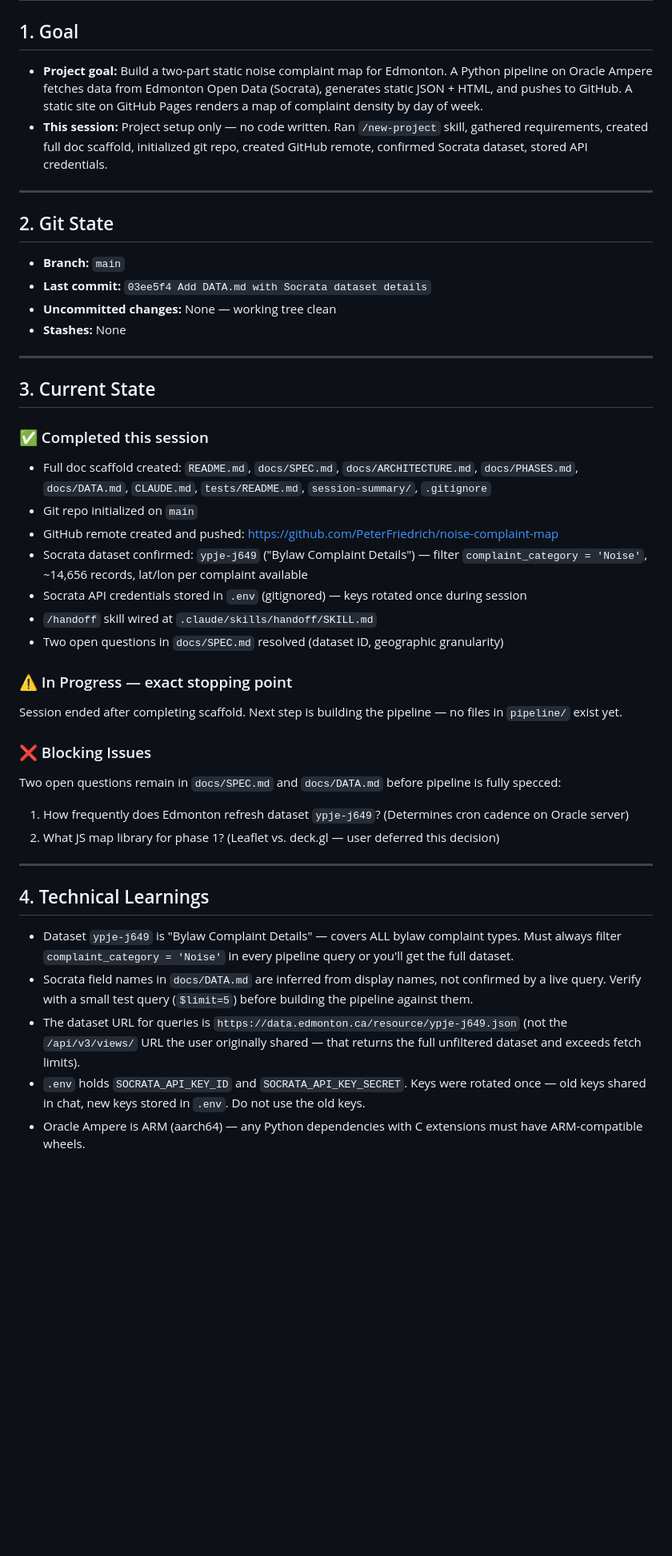
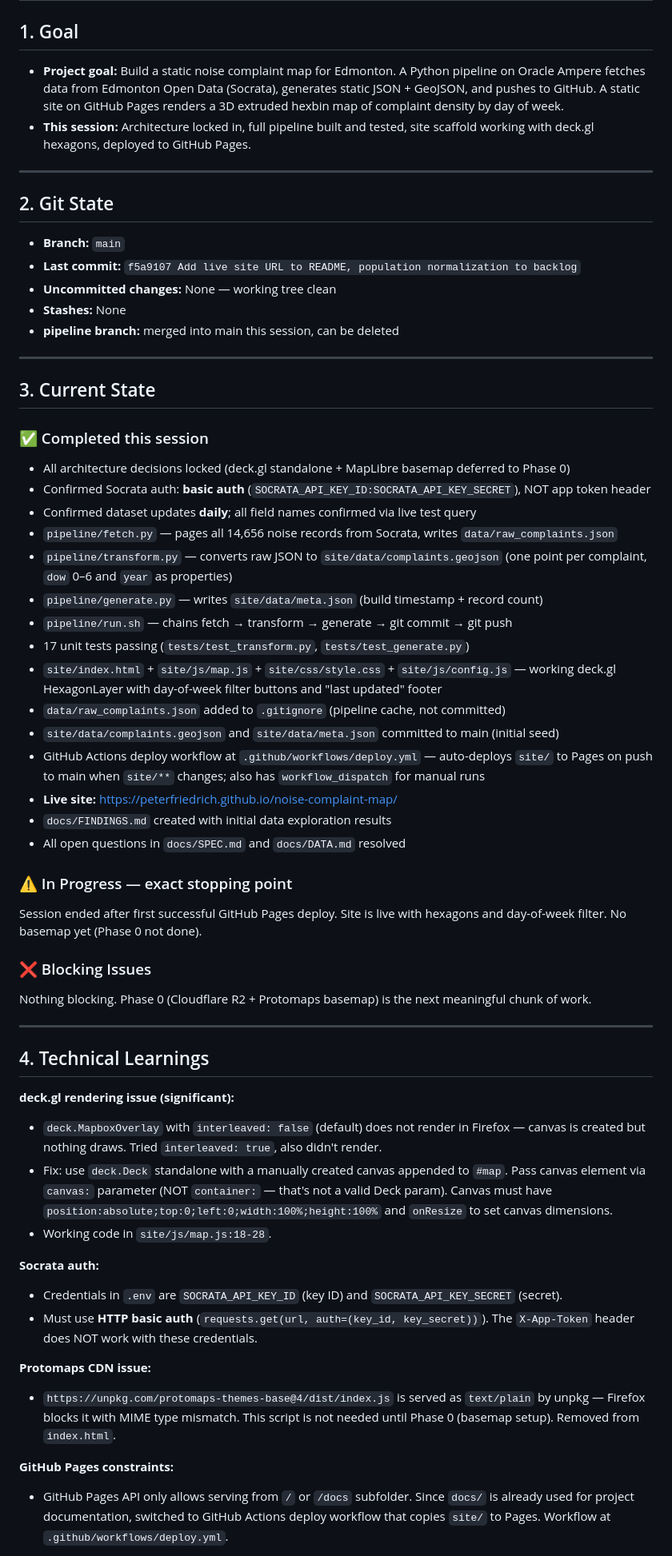
Before and after one commit to PeterFriedrich/noise-complaint-map, a Markdown page: session-summary/2026-06-20.md, the part around one of its changes. Shown at 80% size. Drawn GitHub-style; blank space fills up the shorter version.

```diff
--- a/session-summary/2026-06-20.md
+++ b/session-summary/2026-06-20.md
@@ -2,17 +2,18 @@
 
 ## 1. Goal
 
-- **Project goal:** Build a two-part static noise complaint map for Edmonton. A Python pipeline on Oracle Ampere fetches data from Edmonton Open Data (Socrata), generates static JSON + HTML, and pushes to GitHub. A static site on GitHub Pages renders a map of complaint density by day of week.
-- **This session:** Project setup only — no code written. Ran `/new-project` skill, gathered requirements, created full doc scaffold, initialized git repo, created GitHub remote, confirmed Socrata dataset, stored API credentials.
+- **Project goal:** Build a static noise complaint map for Edmonton. A Python pipeline on Oracle Ampere fetches data from Edmonton Open Data (Socrata), generates static JSON + GeoJSON, and pushes to GitHub. A static site on GitHub Pages renders a 3D extruded hexbin map of complaint density by day of week.
+- **This session:** Architecture locked in, full pipeline built and tested, site scaffold working with deck.gl hexagons, deployed to GitHub Pages.
 
 ---
 
 ## 2. Git State
 
 - **Branch:** `main`
-- **Last commit:** `03ee5f4 Add DATA.md with Socrata dataset details`
+- **Last commit:** `f5a9107 Add live site URL to README, population normalization to backlog`
 - **Uncommitted changes:** None — working tree clean
 - **Stashes:** None
+- **pipeline branch:** merged into main this session, can be deleted
 
 ---
 
@@ -20,31 +21,46 @@
 
 ### ✅ Completed this session
 
-- Full doc scaffold created: `README.md`, `docs/SPEC.md`, `docs/ARCHITECTURE.md`, `docs/PHASES.md`, `docs/DATA.md`, `CLAUDE.md`, `tests/README.md`, `session-summary/`, `.gitignore`
-- Git repo initialized on `main`
-- GitHub remote created and pushed: https://github.com/PeterFriedrich/noise-complaint-map
-- Socrata dataset confirmed: `ypje-j649` ("Bylaw Complaint Details") — filter `complaint_category = 'Noise'`, ~14,656 records, lat/lon per complaint available
-- Socrata API credentials stored in `.env` (gitignored) — keys rotated once during session
-- `/handoff` skill wired at `.claude/skills/handoff/SKILL.md`
-- Two open questions in `docs/SPEC.md` resolved (dataset ID, geographic granularity)
+- All architecture decisions locked (deck.gl standalone + MapLibre basemap deferred to Phase 0)
+- Confirmed Socrata auth: **basic auth** (`SOCRATA_API_KEY_ID:SOCRATA_API_KEY_SECRET`), NOT app token header
+- Confirmed dataset updates **daily**; all field names confirmed via live test query
+- `pipeline/fetch.py` — pages all 14,656 noise records from Socrata, writes `data/raw_complaints.json`
+- `pipeline/transform.py` — converts raw JSON to `site/data/complaints.geojson` (one point per complaint, `dow` 0–6 and `year` as properties)
+- `pipeline/generate.py` — writes `site/data/meta.json` (build timestamp + record count)
+- `pipeline/run.sh` — chains fetch → transform → generate → git commit → git push
+- 17 unit tests passing (`tests/test_transform.py`, `tests/test_generate.py`)
+- `site/index.html` + `site/js/map.js` + `site/css/style.css` + `site/js/config.js` — working deck.gl HexagonLayer with day-of-week filter buttons and "last updated" footer
+- `data/raw_complaints.json` added to `.gitignore` (pipeline cache, not committed)
+- `site/data/complaints.geojson` and `site/data/meta.json` committed to main (initial seed)
+- GitHub Actions deploy workflow at `.github/workflows/deploy.yml` — auto-deploys `site/` to Pages on push to main when `site/**` changes; also has `workflow_dispatch` for manual runs
+- **Live site:** https://peterfriedrich.github.io/noise-complaint-map/
+- `docs/FINDINGS.md` created with initial data exploration results
+- All open questions in `docs/SPEC.md` and `docs/DATA.md` resolved
 
 ### ⚠️ In Progress — exact stopping point
 
-Session ended after completing scaffold. Next step is building the pipeline — no files in `pipeline/` exist yet.
+Session ended after first successful GitHub Pages deploy. Site is live with hexagons and day-of-week filter. No basemap yet (Phase 0 not done).
 
 ### ❌ Blocking Issues
 
-Two open questions remain in `docs/SPEC.md` and `docs/DATA.md` before pipeline is fully specced:
-
-1. How frequently does Edmonton refresh dataset `ypje-j649`? (Determines cron cadence on Oracle server)
-2. What JS map library for phase 1? (Leaflet vs. deck.gl — user deferred this decision)
+Nothing blocking. Phase 0 (Cloudflare R2 + Protomaps basemap) is the next meaningful chunk of work.
 
 ---
 
 ## 4. Technical Learnings
 
-- Dataset `ypje-j649` is "Bylaw Complaint Details" — covers ALL bylaw complaint types. Must always filter `complaint_category = 'Noise'` in every pipeline query or you'll get the full dataset.
-- Socrata field names in `docs/DATA.md` are inferred from display names, not confirmed by a live query. Verify with a small test query (`$limit=5`) before building the pipeline against them.
-- The dataset URL for queries is `https://data.edmonton.ca/resource/ypje-j649.json` (not the `/api/v3/views/` URL the user originally shared — that returns the full unfiltered dataset and exceeds fetch limits).
-- `.env` holds `SOCRATA_API_KEY_ID` and `SOCRATA_API_KEY_SECRET`. Keys were rotated once — old keys shared in chat, new keys stored in `.env`. Do not use the old keys.
-- Oracle Ampere is ARM (aarch64) — any Python dependencies with C extensions must have ARM-compatible wheels.
+**deck.gl rendering issue (significant):**
+- `deck.MapboxOverlay` with `interleaved: false` (default) does not render in Firefox — canvas is created but nothing draws. Tried `interleaved: true`, also didn't render.
+- Fix: use `deck.Deck` standalone with a manually created canvas appended to `#map`. Pass canvas element via `canvas:` parameter (NOT `container:` — that's not a valid Deck param). Canvas must have `position:absolute;top:0;left:0;width:100%;height:100%` and `onResize` to set canvas dimensions.
+- Working code in `site/js/map.js:18-28`.
+
+**Socrata auth:**
+- Credentials in `.env` are `SOCRATA_API_KEY_ID` (key ID) and `SOCRATA_API_KEY_SECRET` (secret).
+- Must use **HTTP basic auth** (`requests.get(url, auth=(key_id, key_secret))`). The `X-App-Token` header does NOT work with these credentials.
+
+**Protomaps CDN issue:**
+- `https://unpkg.com/protomaps-themes-base@4/dist/index.js` is served as `text/plain` by unpkg — Firefox blocks it with MIME type mismatch. This script is not needed until Phase 0 (basemap setup). Removed from `index.html`.
+
+**GitHub Pages constraints:**
+- GitHub Pages API only allows serving from `/` or `/docs` subfolder. Since `docs/` is already used for project documentation, switched to GitHub Actions deploy workflow that copies `site/` to Pages. Workflow at `.github/workflows/deploy.yml`.
+
```
Also changed, not shown: other parts of session-summary/2026-06-20.md (+48 -16 lines).
